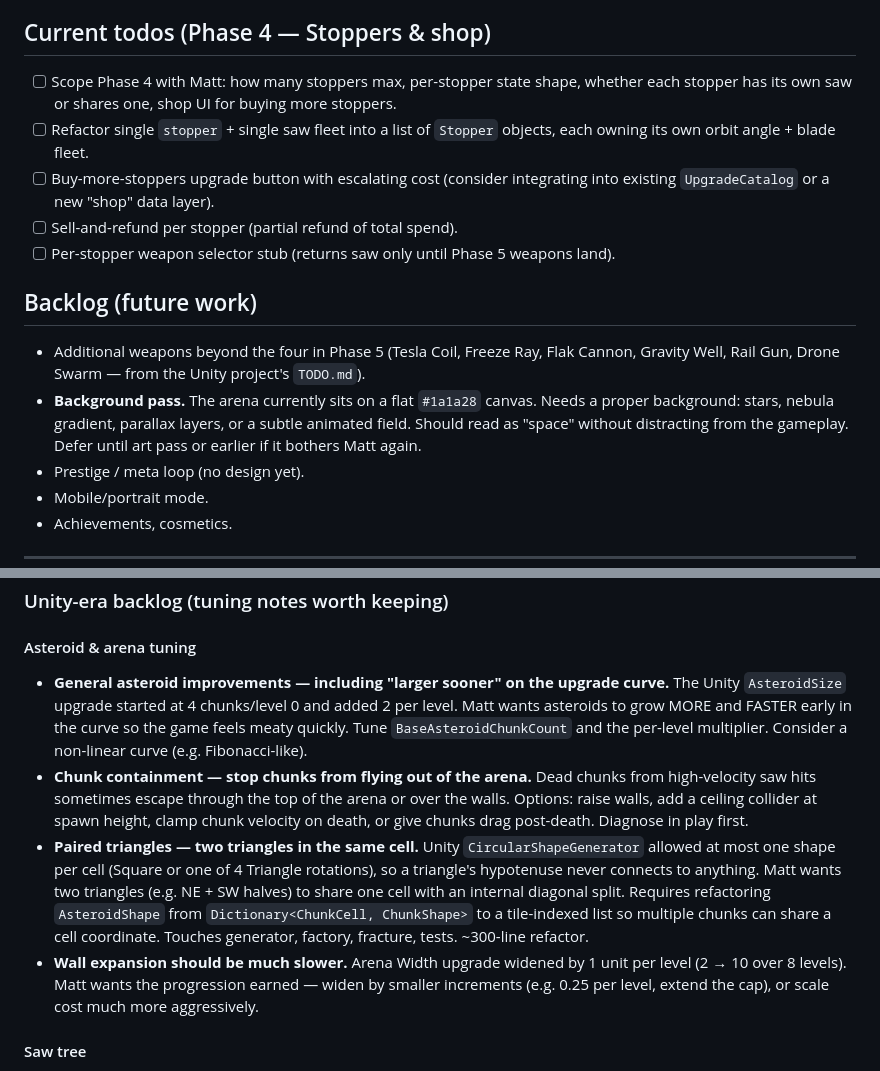
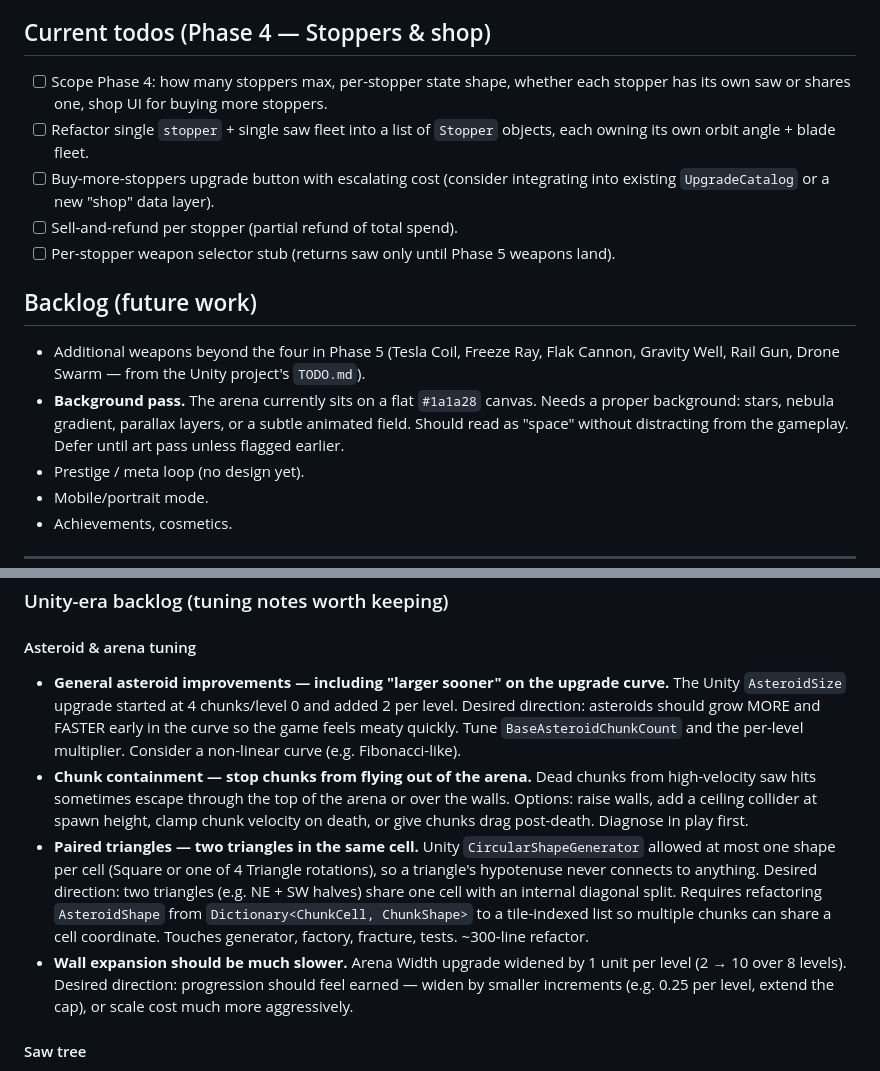
Before and after one commit to muwamath/asteroid-grinder, a Markdown page: ROADMAP.md, 2 parts joined by grey strips. Rendered like a GitHub page.

Commit message:
docs: remove personal name references from tracked docs

```diff
--- a/ROADMAP.md
+++ b/ROADMAP.md
@@ -22,7 +22,7 @@ Living document. Phases are strategic milestones; the todo list at the bottom tr
 
 ## Current todos (Phase 4 — Stoppers & shop)
 
-- [ ] Scope Phase 4 with Matt: how many stoppers max, per-stopper state shape, whether each stopper has its own saw or shares one, shop UI for buying more stoppers.
+- [ ] Scope Phase 4: how many stoppers max, per-stopper state shape, whether each stopper has its own saw or shares one, shop UI for buying more stoppers.
 - [ ] Refactor single `stopper` + single saw fleet into a list of `Stopper` objects, each owning its own orbit angle + blade fleet.
 - [ ] Buy-more-stoppers upgrade button with escalating cost (consider integrating into existing `UpgradeCatalog` or a new "shop" data layer).
 - [ ] Sell-and-refund per stopper (partial refund of total spend).
@@ -31,7 +31,7 @@ Living document. Phases are strategic milestones; the todo list at the bottom tr
 ## Backlog (future work)
 
 - Additional weapons beyond the four in Phase 5 (Tesla Coil, Freeze Ray, Flak Cannon, Gravity Well, Rail Gun, Drone Swarm — from the Unity project's `TODO.md`).
-- **Background pass.** The arena currently sits on a flat `#1a1a28` canvas. Needs a proper background: stars, nebula gradient, parallax layers, or a subtle animated field. Should read as "space" without distracting from the gameplay. Defer until art pass or earlier if it bothers Matt again.
+- **Background pass.** The arena currently sits on a flat `#1a1a28` canvas. Needs a proper background: stars, nebula gradient, parallax layers, or a subtle animated field. Should read as "space" without distracting from the gameplay. Defer until art pass unless flagged earlier.
 - Prestige / meta loop (no design yet).
 - Mobile/portrait mode.
 - Achievements, cosmetics.
@@ -59,10 +59,10 @@ The Unity prototype (local-only, not public) shipped through Phase 5 before bein
 ### Unity-era backlog (tuning notes worth keeping)
 
 #### Asteroid & arena tuning
-- **General asteroid improvements — including "larger sooner" on the upgrade curve.** The Unity `AsteroidSize` upgrade started at 4 chunks/level 0 and added 2 per level. Matt wants asteroids to grow MORE and FASTER early in the curve so the game feels meaty quickly. Tune `BaseAsteroidChunkCount` and the per-level multiplier. Consider a non-linear curve (e.g. Fibonacci-like).
+- **General asteroid improvements — including "larger sooner" on the upgrade curve.** The Unity `AsteroidSize` upgrade started at 4 chunks/level 0 and added 2 per level. Desired direction: asteroids should grow MORE and FASTER early in the curve so the game feels meaty quickly. Tune `BaseAsteroidChunkCount` and the per-level multiplier. Consider a non-linear curve (e.g. Fibonacci-like).
 - **Chunk containment — stop chunks from flying out of the arena.** Dead chunks from high-velocity saw hits sometimes escape through the top of the arena or over the walls. Options: raise walls, add a ceiling collider at spawn height, clamp chunk velocity on death, or give chunks drag post-death. Diagnose in play first.
-- **Paired triangles — two triangles in the same cell.** Unity `CircularShapeGenerator` allowed at most one shape per cell (Square or one of 4 Triangle rotations), so a triangle's hypotenuse never connects to anything. Matt wants two triangles (e.g. NE + SW halves) to share one cell with an internal diagonal split. Requires refactoring `AsteroidShape` from `Dictionary<ChunkCell, ChunkShape>` to a tile-indexed list so multiple chunks can share a cell coordinate. Touches generator, factory, fracture, tests. ~300-line refactor.
-- **Wall expansion should be much slower.** Arena Width upgrade widened by 1 unit per level (2 → 10 over 8 levels). Matt wants the progression earned — widen by smaller increments (e.g. 0.25 per level, extend the cap), or scale cost much more aggressively.
+- **Paired triangles — two triangles in the same cell.** Unity `CircularShapeGenerator` allowed at most one shape per cell (Square or one of 4 Triangle rotations), so a triangle's hypotenuse never connects to anything. Desired direction: two triangles (e.g. NE + SW halves) share one cell with an internal diagonal split. Requires refactoring `AsteroidShape` from `Dictionary<ChunkCell, ChunkShape>` to a tile-indexed list so multiple chunks can share a cell coordinate. Touches generator, factory, fracture, tests. ~300-line refactor.
+- **Wall expansion should be much slower.** Arena Width upgrade widened by 1 unit per level (2 → 10 over 8 levels). Desired direction: progression should feel earned — widen by smaller increments (e.g. 0.25 per level, extend the cap), or scale cost much more aggressively.
 
 #### Saw tree
 - **Buy and pick saw shape.** Saw is locked to one blade silhouette (triangular). Add a "Shape Library" purchase that unlocks alternatives (circular, bladed, star, crescent) and a selector UI. Needs a new `SawShape` concept (sprite + collider profile per shape) plus a "currently equipped" setter on the saw hub and UI for selection.
```
Also changed, not shown: CLAUDE.md (+1 -1 lines).
